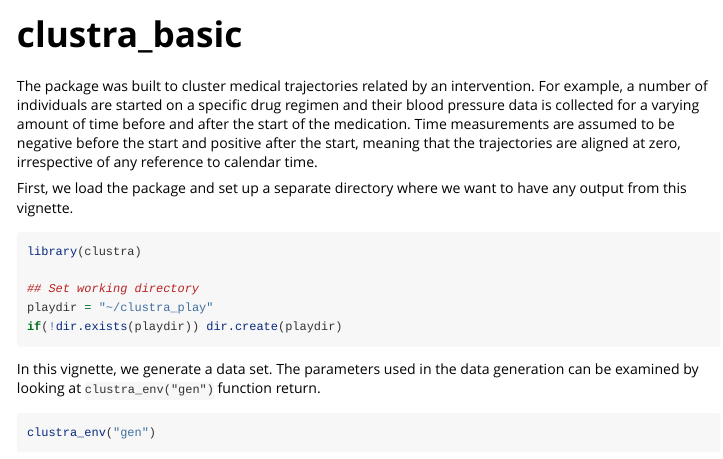
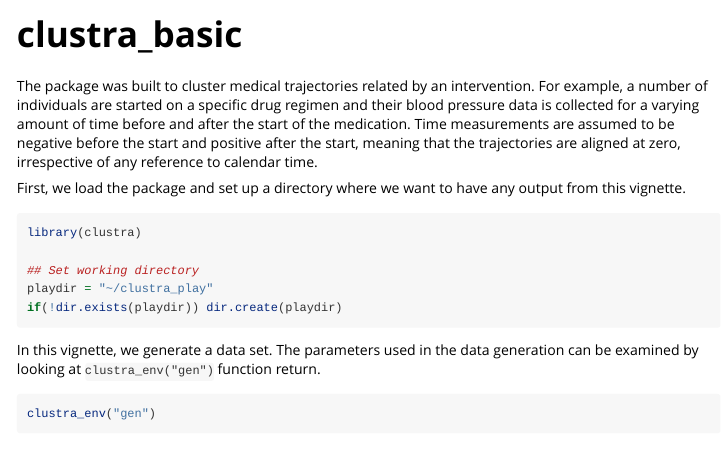
Before and after one commit to MVP-CHAMPION/clustra, an R Markdown document (vignettes/clustra_basic.Rmd): the page in a window 1100 px wide, from its top. Rendered offline with R 4.5, knitr and Pandoc, with nearby package versions; some code elsewhere in the file could not run offline.

Commit message:
adding documentation

````diff
--- a/vignettes/clustra_basic.Rmd
+++ b/vignettes/clustra_basic.Rmd
@@ -15,7 +15,7 @@ knitr::opts_chunk$set(
 ```
 The \pkg{clustra} package was built to cluster medical trajectories related by an intervention. For example, a number of individuals are started on a specific drug regimen and their blood pressure data is collected for a varying amount of time before and after the start of the medication. Time measurements are assumed to be negative before the start and positive after the start, meaning that the trajectories are aligned at zero, irrespective of any reference to calendar time.
 
-First, we load the package and set up a separate directory where we want to have any output from this vignette.
+First, we load the package and set up a directory where we want to have any output from this vignette.
 ```{r setup}
 library(clustra)
 
````
Also changed, not shown: R/evaluate.R (+20 -6 lines), R/trajectories.R (+4 -0 lines), vignettes/clustra_basic.Rmd (2 more changed lines), 1 other file.
